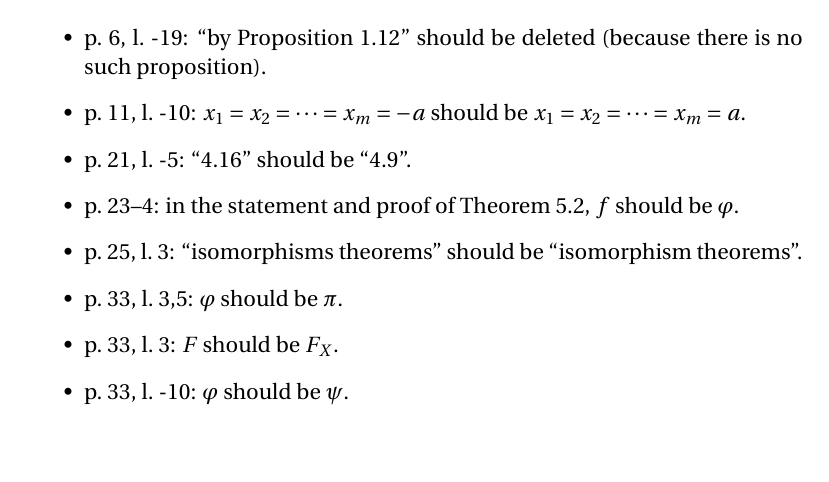
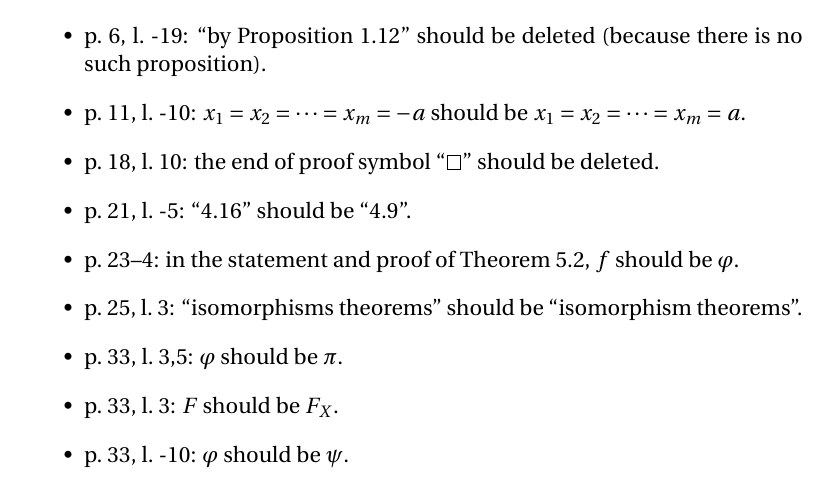
Before and after one commit to blargoner/math-algebra-grillet-errata, a LaTeX document (errata.tex): part of page 1 of 3, cut so that both start at the same text, the shorter picture padded with empty space. Compiled offline with pdfLaTeX.

Commit message:
chapter 1, section 4

```diff
--- a/errata.tex
+++ b/errata.tex
@@ -21,6 +21,7 @@ This document contains errata from~\cite{grillet}. Positive line numbers count f
 \begin{itemize}
 \item p.~6, l.~-19: ``by Proposition~1.12'' should be deleted (because there is no such proposition).
 \item p.~11, l.~-10: \(x_1=x_2=\cdots=x_m=-a\) should be \(x_1=x_2=\cdots=x_m=a\).
+\item p.~18, l.~10: the end of proof symbol~``\qedsymbol'' should be deleted.
 \item p.~21, l.~-5: ``4.16''~should be~``4.9''.
 \item p.~23--4: in the statement and proof of Theorem~5.2, \(f\)~should be~\(\varphi\).
 \item p.~25, l.~3: ``isomorphisms theorems'' should be ``isomorphism theorems''.
```
